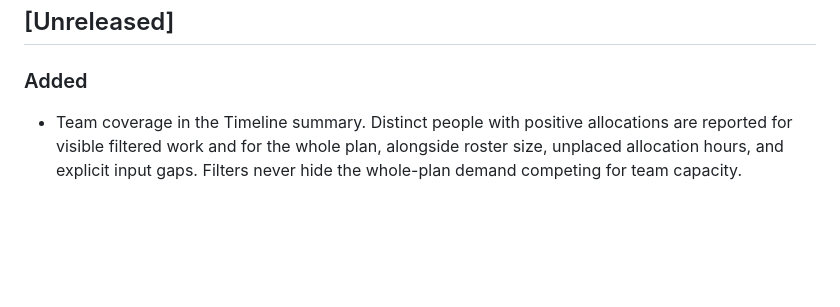
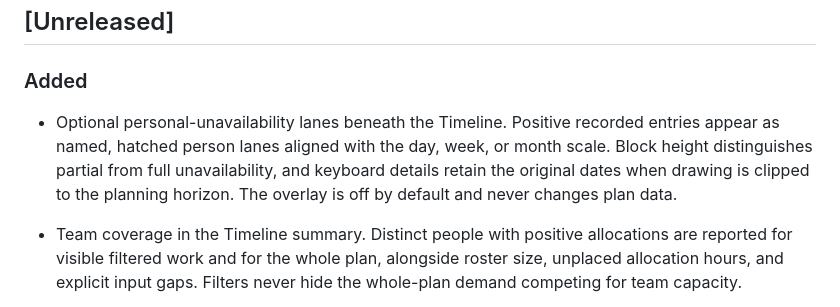
Before and after one commit to tidus747/planacity, a Markdown page: CHANGELOG.md, the part around the change. GitHub-like rendering; blank space fills up the shorter version.

```diff
--- a/CHANGELOG.md
+++ b/CHANGELOG.md
@@ -6,6 +6,11 @@ Meaningful user-facing changes are recorded here. Planacity uses Semantic Versio
 
 ### Added
 
+- Optional personal-unavailability lanes beneath the Timeline. Positive recorded
+  entries appear as named, hatched person lanes aligned with the day, week, or
+  month scale. Block height distinguishes partial from full unavailability, and
+  keyboard details retain the original dates when drawing is clipped to the
+  planning horizon. The overlay is off by default and never changes plan data.
 - Team coverage in the Timeline summary. Distinct people with positive
   allocations are reported for visible filtered work and for the whole plan,
   alongside roster size, unplaced allocation hours, and explicit input gaps.
```
Also changed, not shown: docs/getting-started.md (+17 -0 lines), docs/roadmap.md (+4 -0 lines), docs/images/timeline-unavailability-dark.png (added), docs/images/timeline-unavailability-light.png (added), 4 other files.
